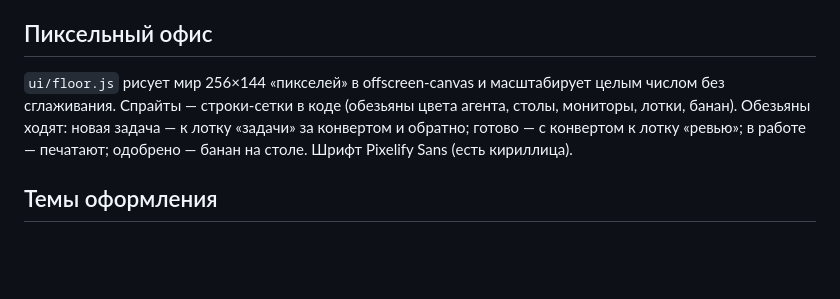
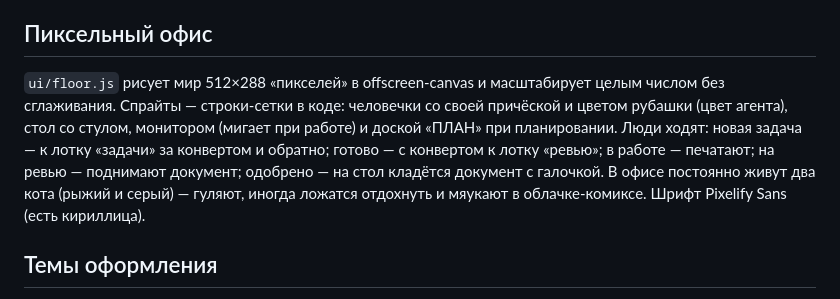
Before and after one commit to andrewkorotkoW/cyber_office, a Markdown page: README.md, the part around the change. Drawn GitHub-style; blank space fills up the shorter version.

Commit message:
docs: обновить README под новый дизайн пиксельного офиса
Проверено слияние ui/floor.js (люди+столы + постоянные коты) — синтаксис
и сигнатуры window.Floor чисты, правок не потребовалось. README: раздел
«Пиксельный офис» переписан под 512×288, людей вместо обезьян и котов.

Co-Authored-By: Claude Sonnet 5 <noreply@anthropic.com>

```diff
--- a/README.md
+++ b/README.md
@@ -50,11 +50,14 @@ JSON-планом: 2–6 подзадач, исполнитель, зависи
 
 ## Пиксельный офис
 
-`ui/floor.js` рисует мир 256×144 «пикселей» в offscreen-canvas и масштабирует
-целым числом без сглаживания. Спрайты — строки-сетки в коде (обезьяны цвета
-агента, столы, мониторы, лотки, банан). Обезьяны ходят: новая задача — к лотку
+`ui/floor.js` рисует мир 512×288 «пикселей» в offscreen-canvas и масштабирует
+целым числом без сглаживания. Спрайты — строки-сетки в коде: человечки со своей
+причёской и цветом рубашки (цвет агента), стол со стулом, монитором (мигает при
+работе) и доской «ПЛАН» при планировании. Люди ходят: новая задача — к лотку
 «задачи» за конвертом и обратно; готово — с конвертом к лотку «ревью»; в работе —
-печатают; одобрено — банан на столе. Шрифт Pixelify Sans (есть кириллица).
+печатают; на ревью — поднимают документ; одобрено — на стол кладётся документ с
+галочкой. В офисе постоянно живут два кота (рыжий и серый) — гуляют, иногда
+ложатся отдохнуть и мяукают в облачке-комиксе. Шрифт Pixelify Sans (есть кириллица).
 
 ## Темы оформления
 
```
